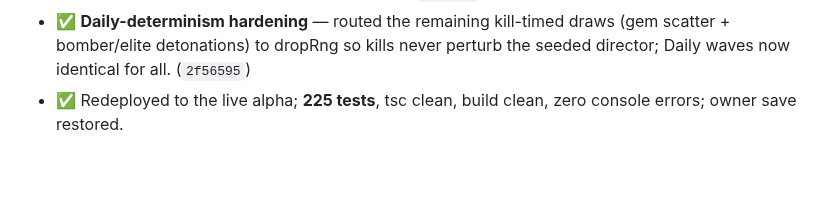
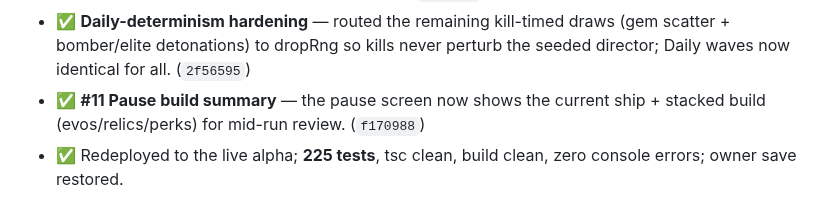
Before and after one commit to patij212/lancefall, a Markdown page: V4_PLAN.md, the part around the change. Rendered like a GitHub page; blank space fills up the shorter version.

```diff
--- a/V4_PLAN.md
+++ b/V4_PLAN.md
@@ -34,6 +34,7 @@ build sequentially → verify (tsc + vitest + build + in-browser) → commit →
 - ✅ **Cumulative review (10 agents)** — over the not-yet-reviewed features + cross-feature interactions. Clean except 2 real BROODER bugs (subPhase not reset on pool recycle → inert duds; hatches drew world.rng → Daily desync), both fixed + 3 regression tests. (`83684dc`)
 - ✅ **#10 THE WARREN biome** — a 6th evolving-biome stage biasing brooders/shades/drifters (priority targets); array-driven, purely additive. (`cec5fea`)
 - ✅ **Daily-determinism hardening** — routed the remaining kill-timed draws (gem scatter + bomber/elite detonations) to dropRng so kills never perturb the seeded director; Daily waves now identical for all. (`2f56595`)
+- ✅ **#11 Pause build summary** — the pause screen now shows the current ship + stacked build (evos/relics/perks) for mid-run review. (`f170988`)
 - ✅ Redeployed to the live alpha; **225 tests**, tsc clean, build clean, zero console errors; owner save restored.
 
 Deferred (needs the user's go-ahead — touches the live worker backend): weekly challenge + online board.
```
Also changed, not shown: DEVLOG.md (+2 -1 lines).
